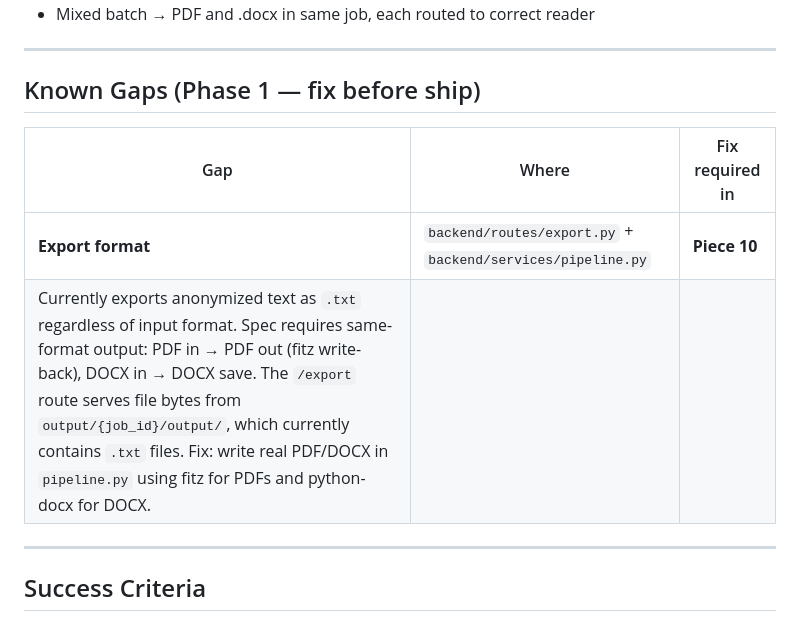
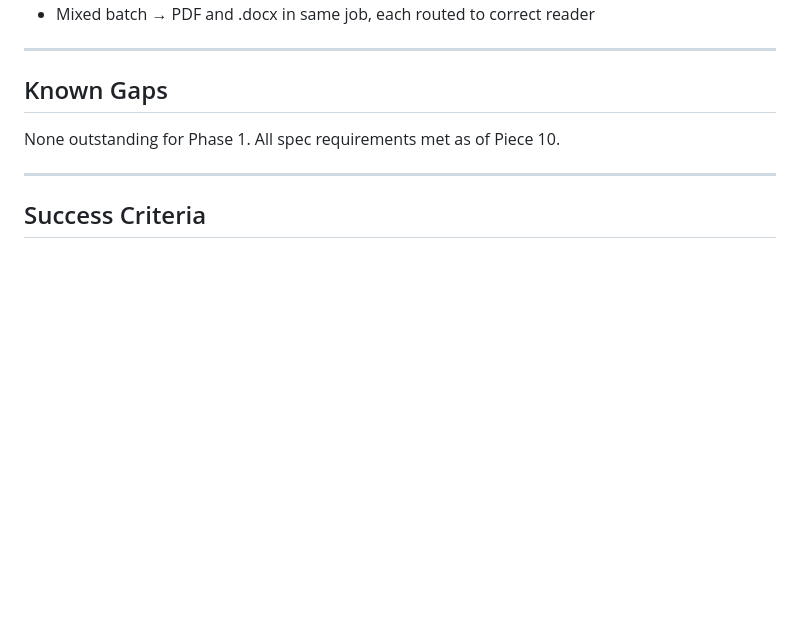
Before and after one commit to King-Tuerto/DocScrub, a Markdown page: CLAUDE.md, the part around the change. GitHub-like rendering; blank space fills up the shorter version.

Commit message:
docs: close Known Gap in CLAUDE.md — format-preserving export shipped in Piece 10
Co-Authored-By: Claude Sonnet 4.6 <noreply@anthropic.com>

```diff
--- a/CLAUDE.md
+++ b/CLAUDE.md
@@ -171,12 +171,9 @@ DockScrub/
 
 ---
 
-## Known Gaps (Phase 1 — fix before ship)
+## Known Gaps
 
-| Gap | Where | Fix required in |
-|-----|--------|----------------|
-| **Export format** | `backend/routes/export.py` + `backend/services/pipeline.py` | **Piece 10** |
-| Currently exports anonymized text as `.txt` regardless of input format. Spec requires same-format output: PDF in → PDF out (fitz write-back), DOCX in → DOCX save. The `/export` route serves file bytes from `output/{job_id}/output/`, which currently contains `.txt` files. Fix: write real PDF/DOCX in `pipeline.py` using fitz for PDFs and python-docx for DOCX. |
+None outstanding for Phase 1. All spec requirements met as of Piece 10.
 
 ---
 
```
